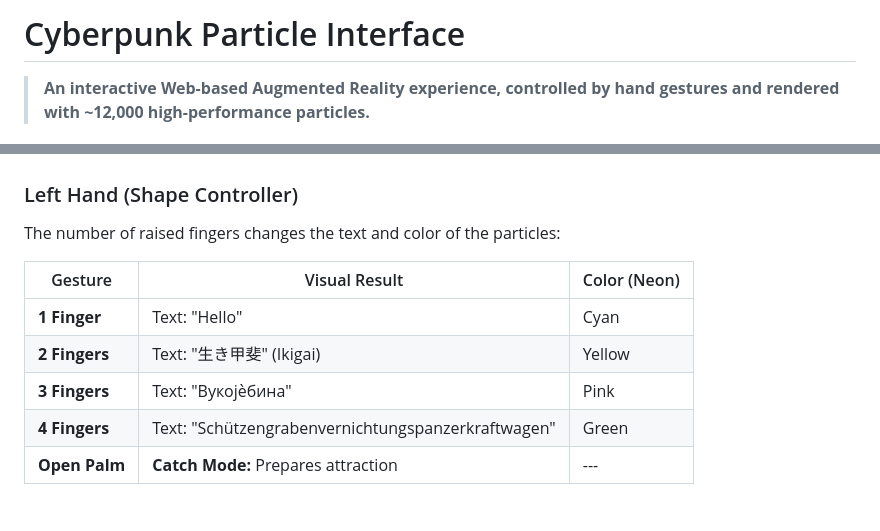
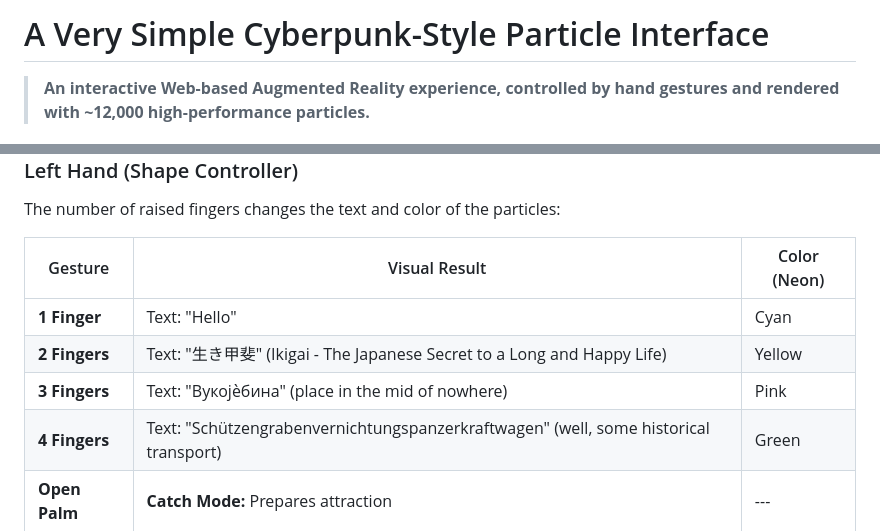
Before and after one commit to agchubarov/peak-cinema-cyberpunk, a Markdown page: README.md, 2 parts joined by grey strips. Drawn GitHub-style.

Commit message:
Enhance gesture descriptions in README.md
Expanded descriptions for gesture text outputs in the README.

```diff
--- a/README.md
+++ b/README.md
@@ -1,4 +1,4 @@
-# Cyberpunk Particle Interface
+# A Very Simple Cyberpunk-Style Particle Interface
 
 > **An interactive Web-based Augmented Reality experience, controlled by hand gestures and rendered with ~12,000 high-performance particles.**
 
@@ -43,9 +43,9 @@ The number of raised fingers changes the text and color of the particles:
 | Gesture | Visual Result | Color (Neon) |
 | --- | --- | --- |
 | **1 Finger** | Text: "Hello" | Cyan |
-| **2 Fingers** | Text: "生き甲斐" (Ikigai) | Yellow |
-| **3 Fingers** | Text: "Вукојѐбина" | Pink |
-| **4 Fingers** | Text: "Schützengrabenvernichtungspanzerkraftwagen" | Green |
+| **2 Fingers** | Text: "生き甲斐" (Ikigai - The Japanese Secret to a Long and Happy Life) | Yellow |
+| **3 Fingers** | Text: "Вукојѐбина" (place in the mid of nowhere) | Pink |
+| **4 Fingers** | Text: "Schützengrabenvernichtungspanzerkraftwagen" (well, some historical transport) | Green |
 | **Open Palm** | **Catch Mode:** Prepares attraction | --- |
 
 ### Right Hand (Physics Interactor)
```
